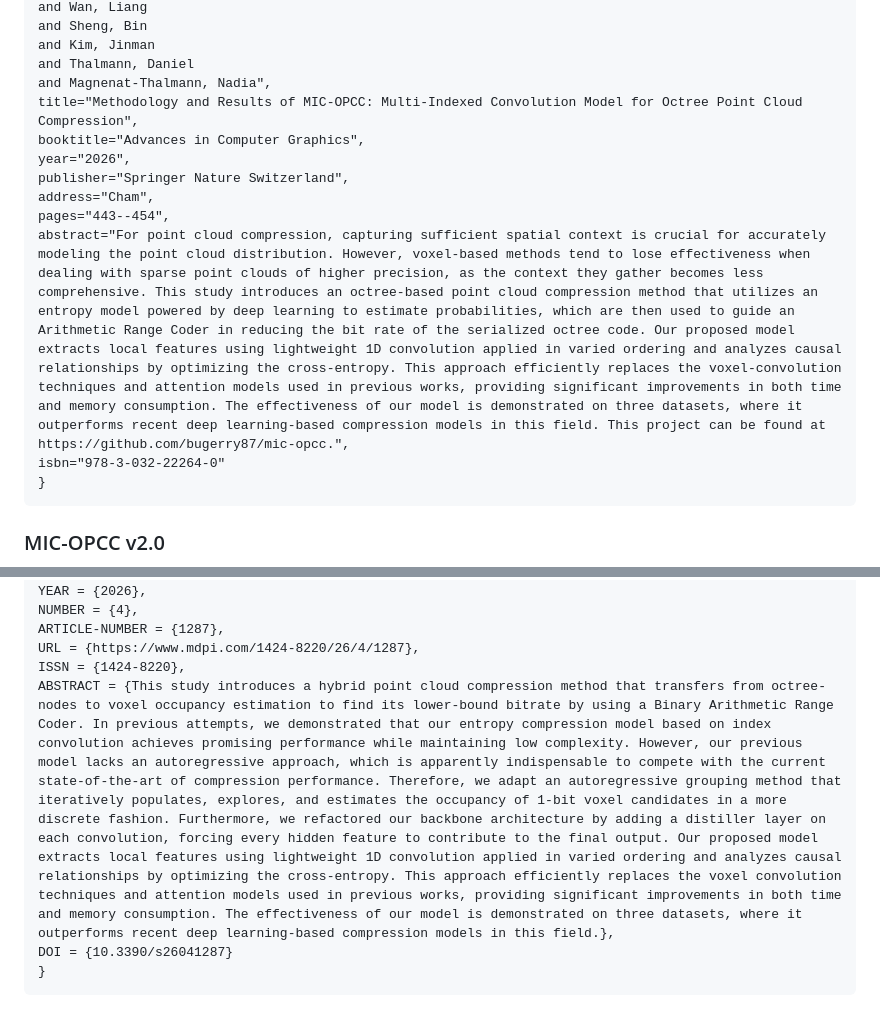
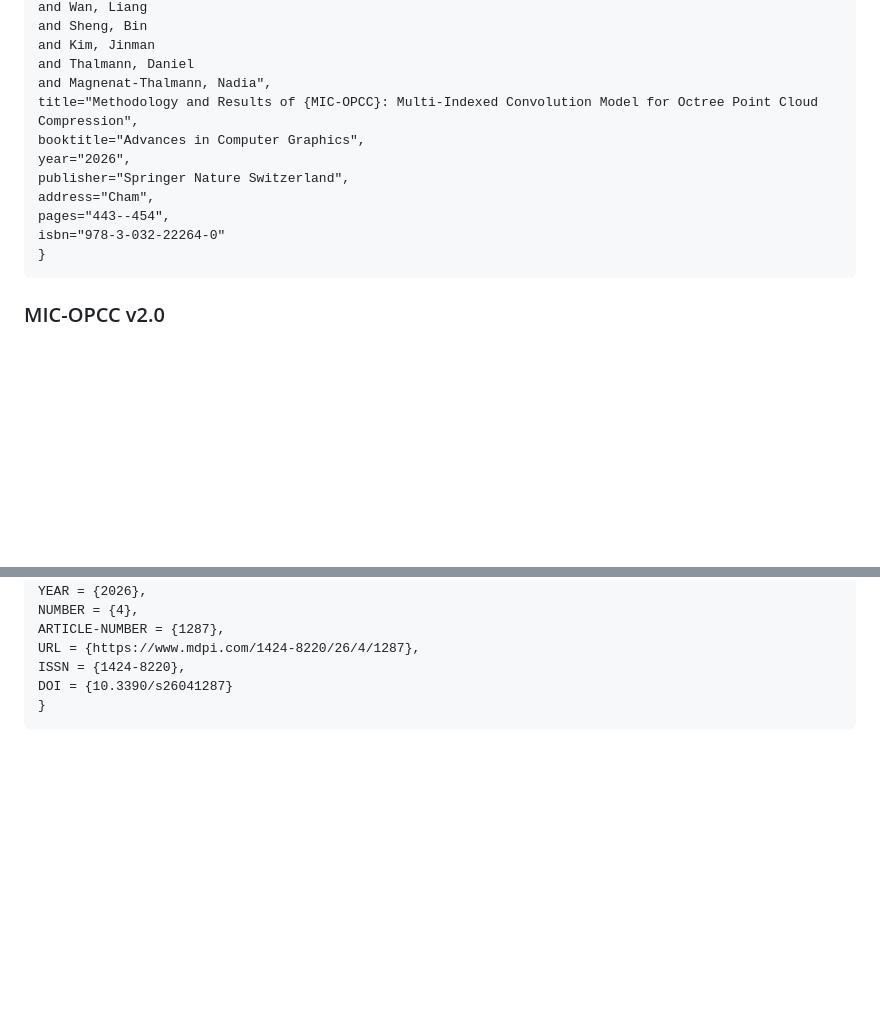
Before and after one commit to bugerry87/mic-opcc, a Markdown page: README.md, 2 parts joined by grey strips. GitHub-like rendering; blank space fills up the shorter version.

````diff
--- a/README.md
+++ b/README.md
@@ -344,13 +355,12 @@ and Sheng, Bin
 and Kim, Jinman
 and Thalmann, Daniel
 and Magnenat-Thalmann, Nadia",
-title="Methodology and Results of MIC-OPCC: Multi-Indexed Convolution Model for Octree Point Cloud Compression",
+title="Methodology and Results of {MIC-OPCC}: Multi-Indexed Convolution Model for Octree Point Cloud Compression",
 booktitle="Advances in Computer Graphics",
 year="2026",
 publisher="Springer Nature Switzerland",
 address="Cham",
 pages="443--454",
-abstract="For point cloud compression, capturing sufficient spatial context is crucial for accurately modeling the point cloud distribution. However, voxel-based methods tend to lose effectiveness when dealing with sparse point clouds of higher precision, as the context they gather becomes less comprehensive. This study introduces an octree-based point cloud compression method that utilizes an entropy model powered by deep learning to estimate probabilities, which are then used to guide an Arithmetic Range Coder in reducing the bit rate of the serialized octree code. Our proposed model extracts local features using lightweight 1D convolution applied in varied ordering and analyzes causal relationships by optimizing the cross-entropy. This approach efficiently replaces the voxel-convolution techniques and attention models used in previous works, providing significant improvements in both time and memory consumption. The effectiveness of our model is demonstrated on three datasets, where it outperforms recent deep learning-based compression models in this field. This project can be found at https://github.com/bugerry87/mic-opcc.",
 isbn="978-3-032-22264-0"
 }
 ```
@@ -370,7 +380,6 @@ NUMBER = {4},
 ARTICLE-NUMBER = {1287},
 URL = {https://www.mdpi.com/1424-8220/26/4/1287},
 ISSN = {1424-8220},
-ABSTRACT = {This study introduces a hybrid point cloud compression method that transfers from octree-nodes to voxel occupancy estimation to find its lower-bound bitrate by using a Binary Arithmetic Range Coder. In previous attempts, we demonstrated that our entropy compression model based on index convolution achieves promising performance while maintaining low complexity. However, our previous model lacks an autoregressive approach, which is apparently indispensable to compete with the current state-of-the-art of compression performance. Therefore, we adapt an autoregressive grouping method that iteratively populates, explores, and estimates the occupancy of 1-bit voxel candidates in a more discrete fashion. Furthermore, we refactored our backbone architecture by adding a distiller layer on each convolution, forcing every hidden feature to contribute to the final output. Our proposed model extracts local features using lightweight 1D convolution applied in varied ordering and analyzes causal relationships by optimizing the cross-entropy. This approach efficiently replaces the voxel convolution techniques and attention models used in previous works, providing significant improvements in both time and memory consumption. The effectiveness of our model is demonstrated on three datasets, where it outperforms recent deep learning-based compression models in this field.},
 DOI = {10.3390/s26041287}
 }
 ```
````
Also changed, not shown: other parts of README.md (+19 -8 lines).
